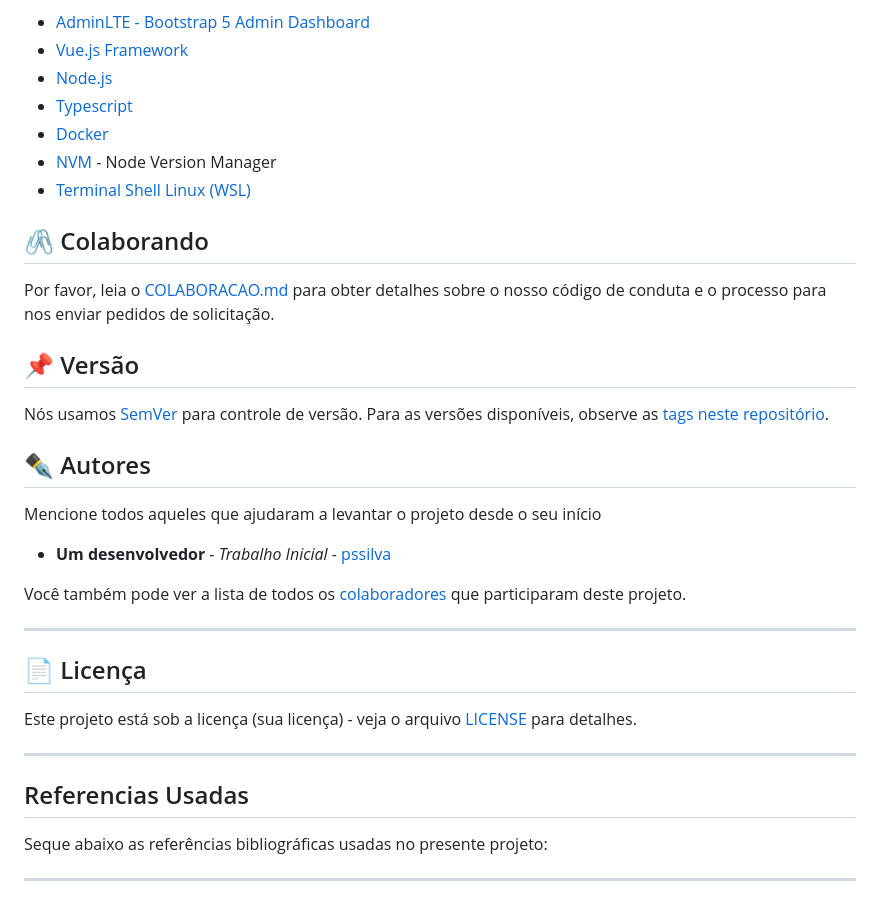
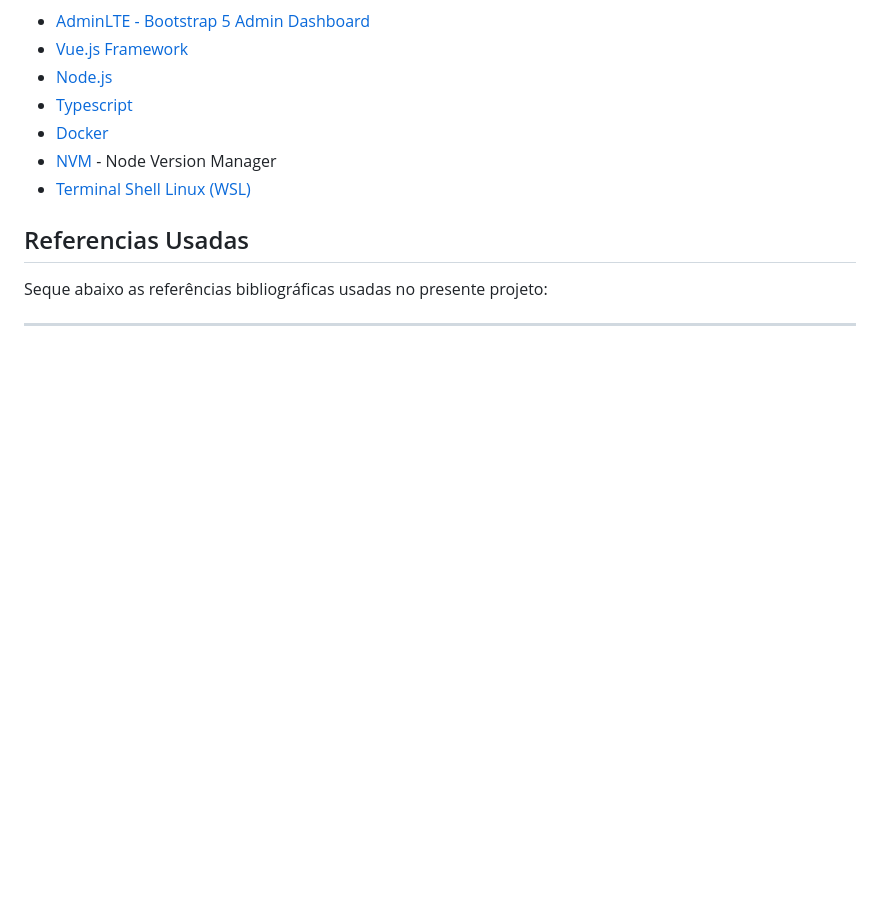
Before and after one commit to pssilva/adminlte-vuejs, a Markdown page: README.md, the part around the change. Drawn GitHub-style; blank space fills up the shorter version.

```diff
--- a/README.md
+++ b/README.md
@@ -201,31 +201,6 @@ Seque aqui as ferramentas utilizadas na construção presente projeto:
 * [Terminal Shell Linux (WSL)](https://learn.microsoft.com/pt-br/windows/wsl/install)
 
 
-## 🖇️ Colaborando
-
-Por favor, leia o [COLABORACAO.md](COLABORACAO.md) para obter detalhes sobre o nosso código de conduta e o processo para nos enviar pedidos de solicitação.
-
-## 📌 Versão
-
-Nós usamos [SemVer](http://semver.org/) para controle de versão. Para as versões disponíveis, observe as [tags neste repositório](https://github.com/suas/tags/do/projeto).
-
-## ✒️ Autores
-
-Mencione todos aqueles que ajudaram a levantar o projeto desde o seu início
-
-* **Um desenvolvedor** - *Trabalho Inicial* - [pssilva](https://github.com/pssilva)
-
-
-Você também pode ver a lista de todos os [colaboradores](COLABORACAO.md) que participaram deste projeto.
-
----
-
-## 📄 Licença
-
-Este projeto está sob a licença (sua licença) - veja o arquivo [LICENSE](LICENSE) para detalhes.
-
----
-
 ## Referencias Usadas
 
 Seque abaixo as referências bibliográficas usadas no presente projeto:
```
